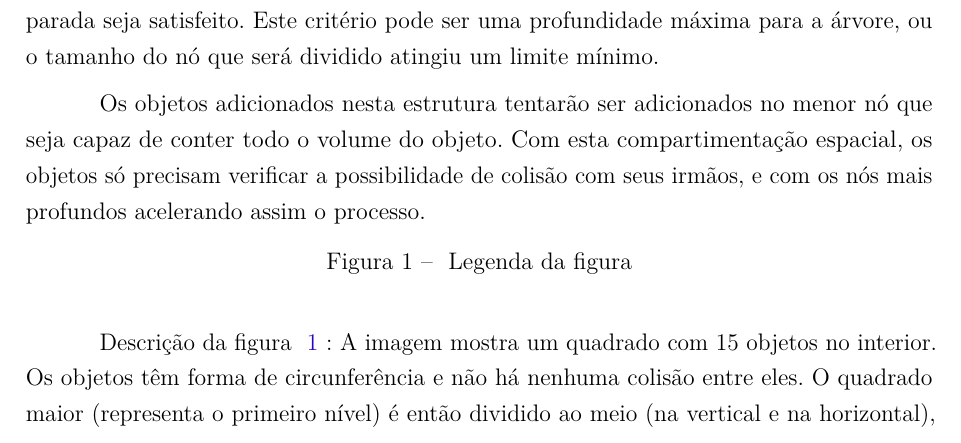
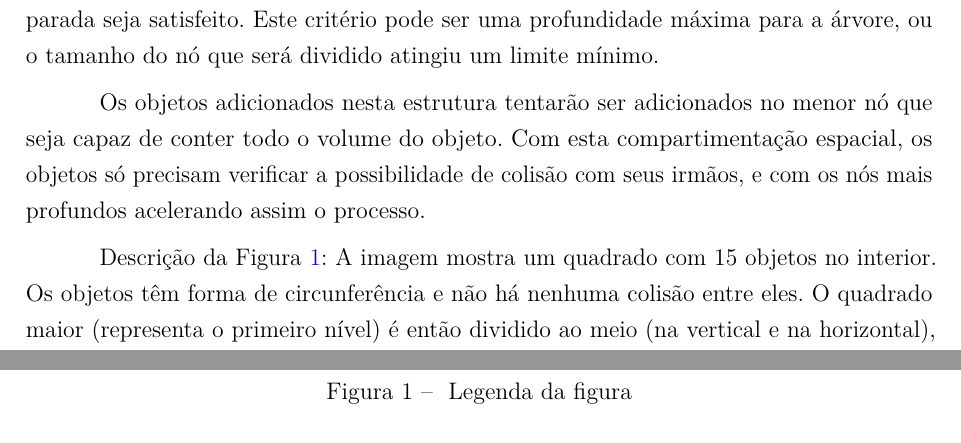
Before and after one commit to josefigueiredo/projeto_tcc1, a LaTeX thesis (projeto_tcc1.tex, which reads Textuais/CapituloUnico.tex): part of page 12 of 26 before the commit and two parts of pages 12 and 13 of 26 after it, the two joined at a grey line, cut so that both start at the same text. Compiled offline with pdfLaTeX.

Commit message:
Problema da figura corrigido.

```diff
--- a/Textuais/CapituloUnico.tex
+++ b/Textuais/CapituloUnico.tex
@@ -362,11 +362,11 @@ irmãos, e com os nós mais profundos acelerando assim o processo.
 
 \begin{figure}[htb]
 	\caption{\label{fig:figura1} Legenda da figura}
-	\includegraphics[width=\textwidth]{Imagens/Figura_7.11.png
+	\includegraphics[width=\textwidth]{Imagens/Figura_7.11.png}
 	\legend{Fonte: \cite{bourg2013physics}. }
+\end{figure}
 
-\end{figure}
-Descrição da figura ~\ref{fig:figura1} }:
+Descrição da Figura~\ref{fig:figura1}:
 A imagem mostra um quadrado com 15 objetos no interior. Os objetos têm forma de circunferência e não há nenhuma colisão entre eles. O quadrado maior (representa o primeiro nível) é então dividido ao meio (na vertical e na horizontal), formando agora 4 subquadrados (representam o segundo nível). Na imagem, esta divisão é feita por linha de pontinhos. A seguir uma nova divisão ocorre e cada subquadrado é dividido novamente (na vertical e na horizontal) em 4 novos subquadrados (representam o terceiro nível). Na imagem, esta divisão é feita por linhas tracejadas. Ao final das divisões, cada quadrado foi dividido em 4 subquadrados (formando na imagem 8 subquadrados)
 
 Os objetos dentro do cubo inicial são agora classificados em função de sua posição estão nesta divisão. Se foram “cortados” por uma das linhas divisórias, então pertencem ao nível superior, caso contrário pertencem ao nível inferior.
```
Also changed, not shown: projeto_tcc1.pdf (added), 1 other file.
